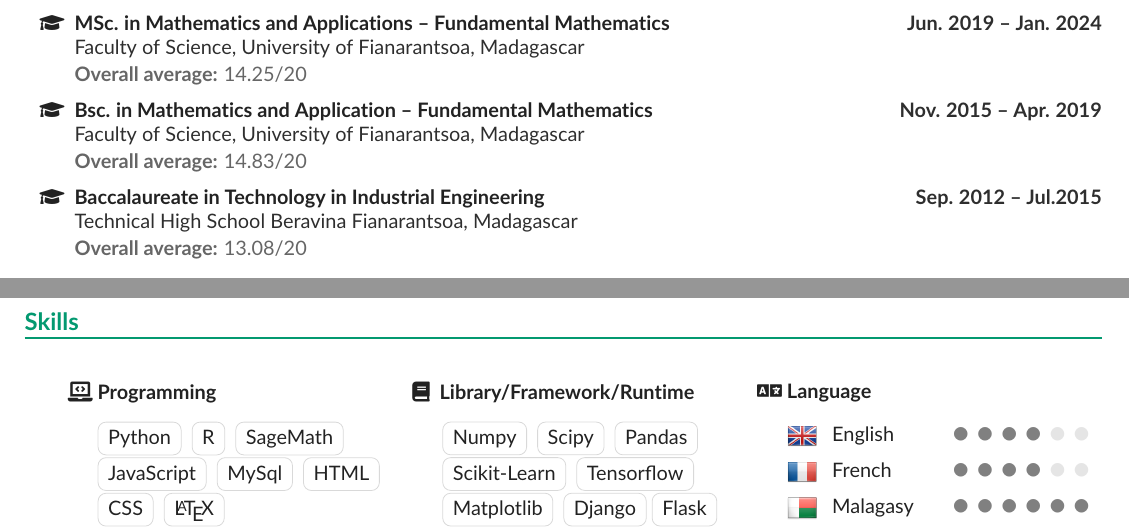
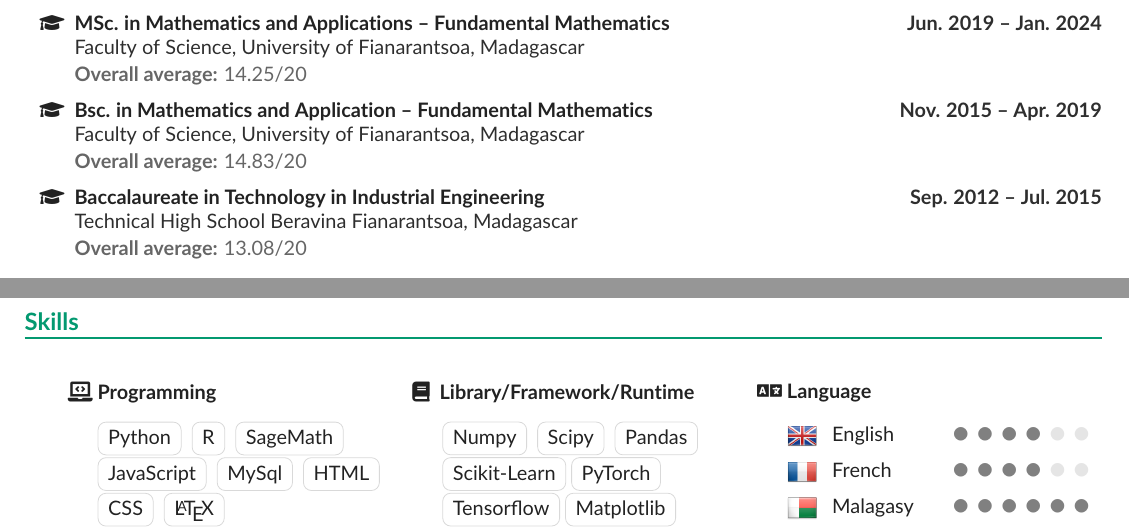
Before and after one commit to Fahazavana/Curriculum_Vitae, a LaTeX document (Jean_Lucien_Randrianantenaina.tex): two parts of pages 1 and 2 of 2, joined at a grey line, cut so that both start at the same text. Compiled offline with pdfLaTeX.

Commit message:
fix typo

```diff
--- a/Jean_Lucien_Randrianantenaina.tex
+++ b/Jean_Lucien_Randrianantenaina.tex
@@ -211,7 +211,7 @@ I am an enthusiastic problem-solver with a deep passion for mathematics and comp
 
 	\subsection{\faBook~ Library/Framework/Runtime}
 	\makebox[1.5\lfonts]{}\parbox{\linewidth}{\raggedright
-		\cvtag{Numpy} \cvtag{Scipy} \cvtag{Pandas}\cvtag{Scikit-Learn}  \cvtag{Tensorflow}\cvtag{Matplotlib} \cvtag{Django}\cvtag{Flask} \cvtag{Bootstrap}\cvtag{NodeJs}}
+		\cvtag{Numpy} \cvtag{Scipy} \cvtag{Pandas}\cvtag{Scikit-Learn}\cvtag{PyTorch}\cvtag{Tensorflow}\cvtag{Matplotlib} \cvtag{Django}\cvtag{Flask} \cvtag{Bootstrap}\cvtag{NodeJs}}
 \end{minipage}\hfill\begin{minipage}[t]{0.28\linewidth}
 	\subsection{\faLanguage~Language}
 	\makebox[1.5\lfonts]{}\parbox{\linewidth}{\raggedright
```
Also changed, not shown: Jean_Lucien_Randrianantenaina.pdf, Jean_Lucien_Randrianantenaina.tex (2 more changed lines).
